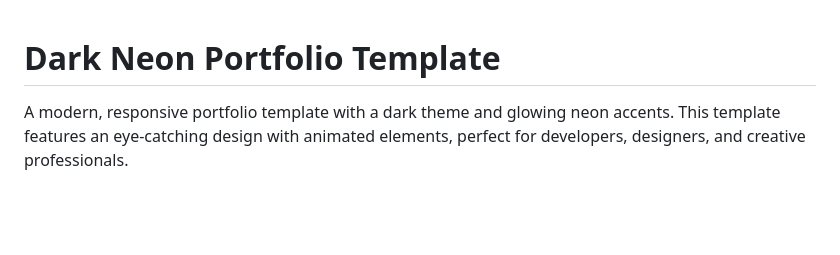
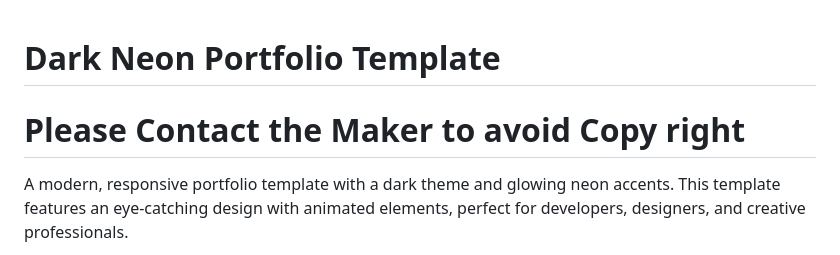
Before and after one commit to quadratic03/Modern-Profile-Portfolio, a Markdown page: README.md, the part around the change. Drawn GitHub-style; blank space fills up the shorter version.

```diff
--- a/README.md
+++ b/README.md
@@ -1,5 +1,5 @@
 # Dark Neon Portfolio Template
-
+# Please Contact the Maker to avoid Copy right
 A modern, responsive portfolio template with a dark theme and glowing neon accents. This template features an eye-catching design with animated elements, perfect for developers, designers, and creative professionals.
 
 ![Portfolio Preview](img/preview.png)
```
